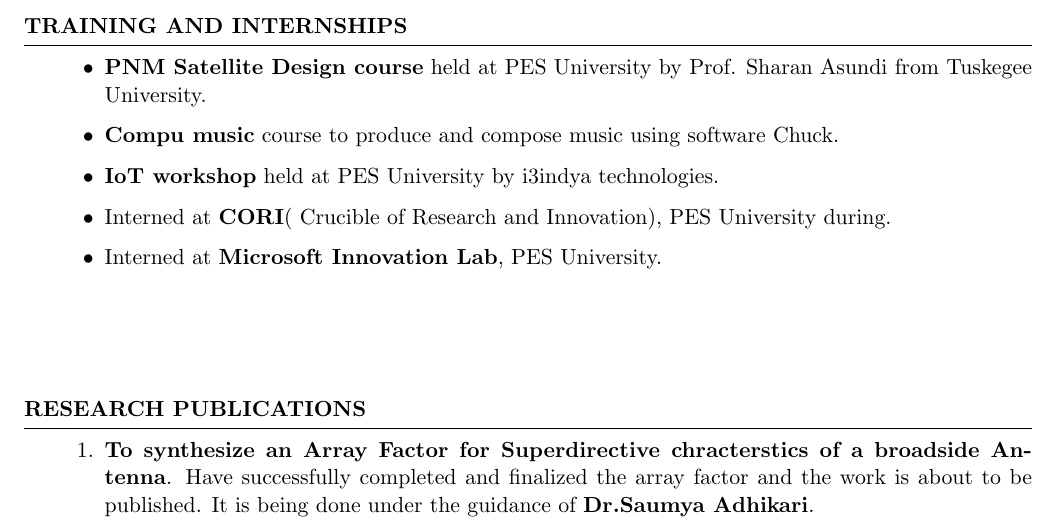
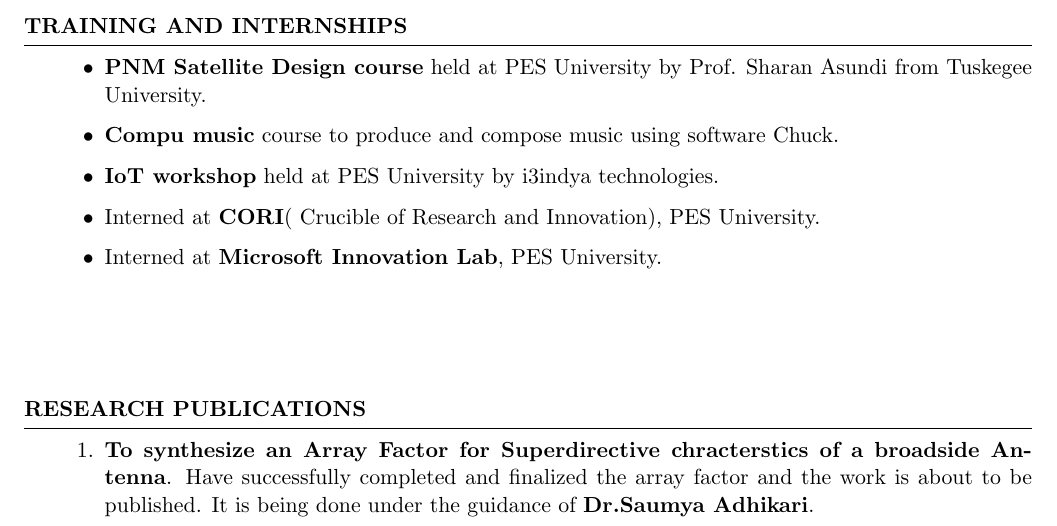
Before and after one commit to kpbilichod/KarthikPB_Resume, a LaTeX CV (KarthikPB_Resume.tex): part of page 2 of 4, cut so that both start at the same text. Compiled offline with pdfLaTeX.

Commit message:
small changes

```diff
--- a/KarthikPB_Resume.tex
+++ b/KarthikPB_Resume.tex
@@ -76,7 +76,7 @@ Karnataka\\
     \item {\bf PNM Satellite Design course} held at PES University by Prof. Sharan Asundi from Tuskegee University.
     \item {\bf Compu music} course to produce and compose music using software Chuck.
     \item {\bf IoT workshop} held at PES University by i3indya technologies.
-    \item Interned at {\bf CORI}( Crucible of Research and Innovation), PES University during.
+    \item Interned at {\bf CORI}( Crucible of Research and Innovation), PES University.
     \item Interned at {\bf Microsoft Innovation Lab}, PES University.\\
 
 \end{itemize}
```
Also changed, not shown: KarthikPB_Resume.pdf, 1 other file.
